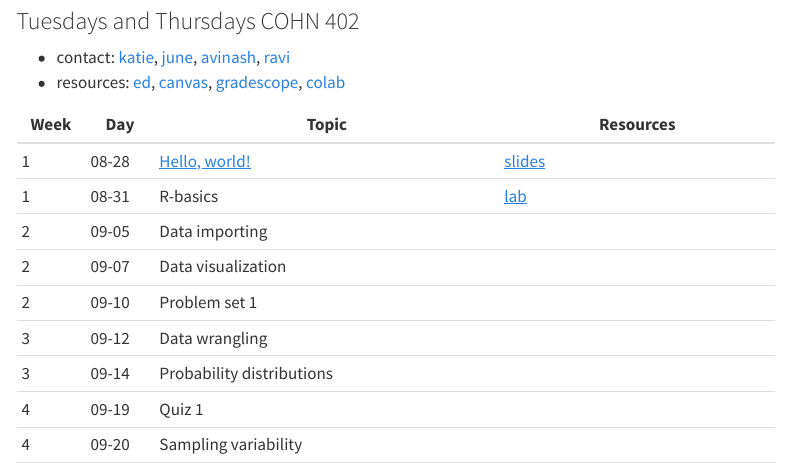
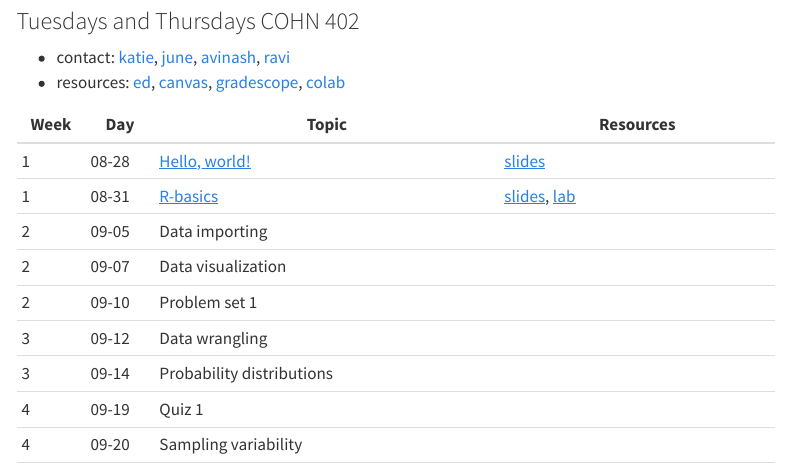
Before and after one commit to yjunechoe/datasci, a Quarto document (index.qmd): the page in a window 1100 px wide, from 80 px down. Rendered offline with R 4.5, knitr and Pandoc in place of Quarto, with nearby package versions; menus at the side of the page are left out.

Commit message:
udpate day 2

```diff
--- a/index.qmd
+++ b/index.qmd
@@ -12,7 +12,7 @@ subtitle: "Tuesdays and Thursdays COHN 402"
 Week | Day | Topic | Resources |
 |- |-|-----|----|
 | 1 | 08-28 | [Hello, world!](notes/hello-world.qmd) | [slides](/slides/hello-world.qmd)|
-| 1 | 08-31 | R-basics  | [lab](labs/lab-01.qmd)|
+| 1 | 08-31 | [R-basics](/notes/r-basics.qmd)  | [slides](/slides/r-basics.qmd), [lab](labs/lab-01.qmd)|
 | 2 | 09-05 |  Data importing  | |
 | 2 | 09-07 |   Data visualization |  |
 | 2 | 09-10 |   Problem set 1 | |
```
